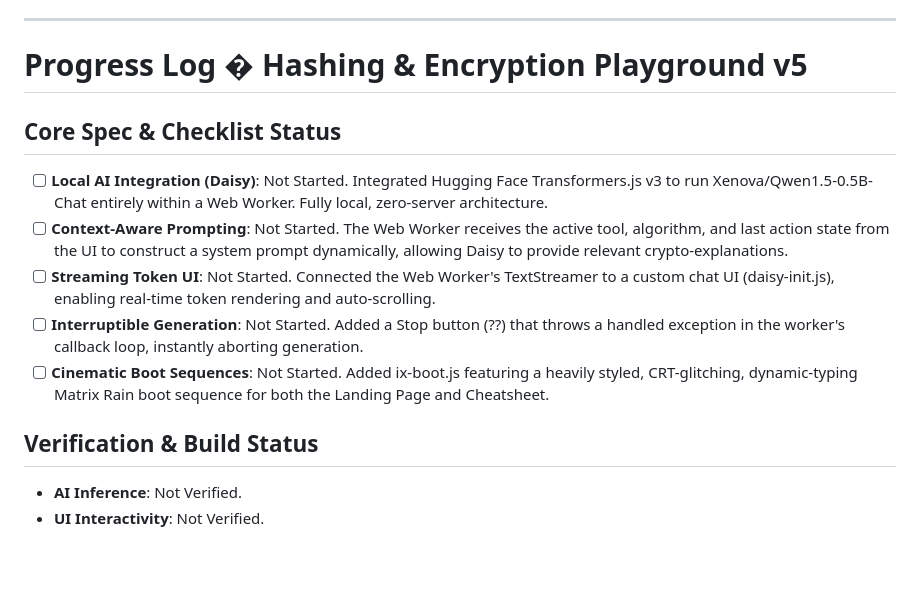
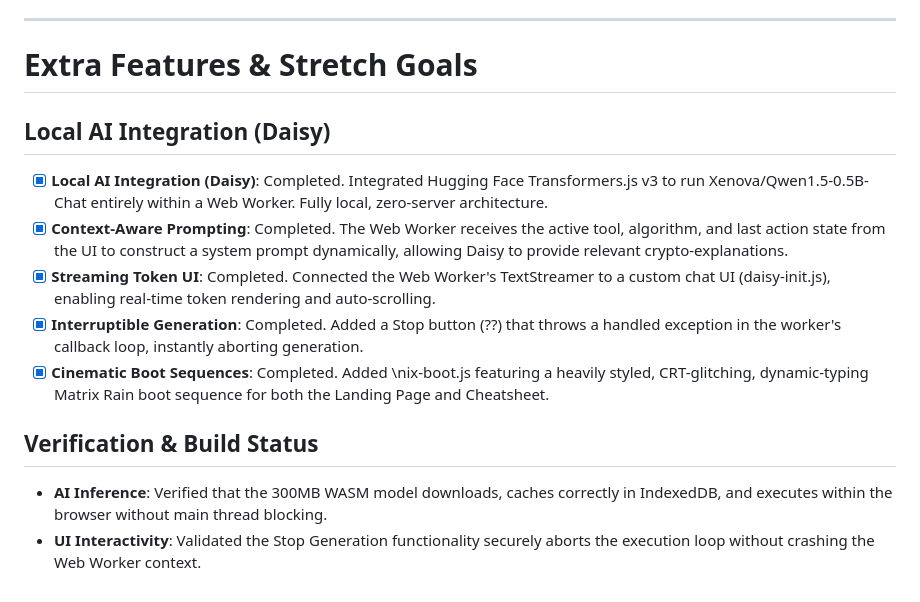
Before and after one commit to ctrl-Nix/Hashing-nd-Encryption-Playground, a Markdown page: progress.md, the part around the change. Rendered like a GitHub page; blank space fills up the shorter version.

Commit message:
Relabel Daisy as Extra Features instead of v5

```diff
--- a/progress.md
+++ b/progress.md
@@ -135,18 +135,17 @@
 
 ---
 
-# Progress Log � Hashing & Encryption Playground v5
+# Extra Features & Stretch Goals
 
-## Core Spec & Checklist Status
+## Local AI Integration (Daisy)
 
-- [ ] **Local AI Integration (Daisy)**: Not Started. Integrated Hugging Face Transformers.js v3 to run Xenova/Qwen1.5-0.5B-Chat entirely within a Web Worker. Fully local, zero-server architecture.
-- [ ] **Context-Aware Prompting**: Not Started. The Web Worker receives the active tool, algorithm, and last action state from the UI to construct a system prompt dynamically, allowing Daisy to provide relevant crypto-explanations.
-- [ ] **Streaming Token UI**: Not Started. Connected the Web Worker's TextStreamer to a custom chat UI (daisy-init.js), enabling real-time token rendering and auto-scrolling.
-- [ ] **Interruptible Generation**: Not Started. Added a Stop button (??) that throws a handled exception in the worker's callback loop, instantly aborting generation.
-- [ ] **Cinematic Boot Sequences**: Not Started. Added
-ix-boot.js featuring a heavily styled, CRT-glitching, dynamic-typing Matrix Rain boot sequence for both the Landing Page and Cheatsheet.
+- [x] **Local AI Integration (Daisy)**: Completed. Integrated Hugging Face Transformers.js v3 to run Xenova/Qwen1.5-0.5B-Chat entirely within a Web Worker. Fully local, zero-server architecture.
+- [x] **Context-Aware Prompting**: Completed. The Web Worker receives the active tool, algorithm, and last action state from the UI to construct a system prompt dynamically, allowing Daisy to provide relevant crypto-explanations.
+- [x] **Streaming Token UI**: Completed. Connected the Web Worker's TextStreamer to a custom chat UI (daisy-init.js), enabling real-time token rendering and auto-scrolling.
+- [x] **Interruptible Generation**: Completed. Added a Stop button (??) that throws a handled exception in the worker's callback loop, instantly aborting generation.
+- [x] **Cinematic Boot Sequences**: Completed. Added \nix-boot.js featuring a heavily styled, CRT-glitching, dynamic-typing Matrix Rain boot sequence for both the Landing Page and Cheatsheet.
 
 ## Verification & Build Status
 
-- **AI Inference**: Not Verified.
-- **UI Interactivity**: Not Verified.
+- **AI Inference**: Verified that the 300MB WASM model downloads, caches correctly in IndexedDB, and executes within the browser without main thread blocking.
+- **UI Interactivity**: Validated the Stop Generation functionality securely aborts the execution loop without crashing the Web Worker context.
```
